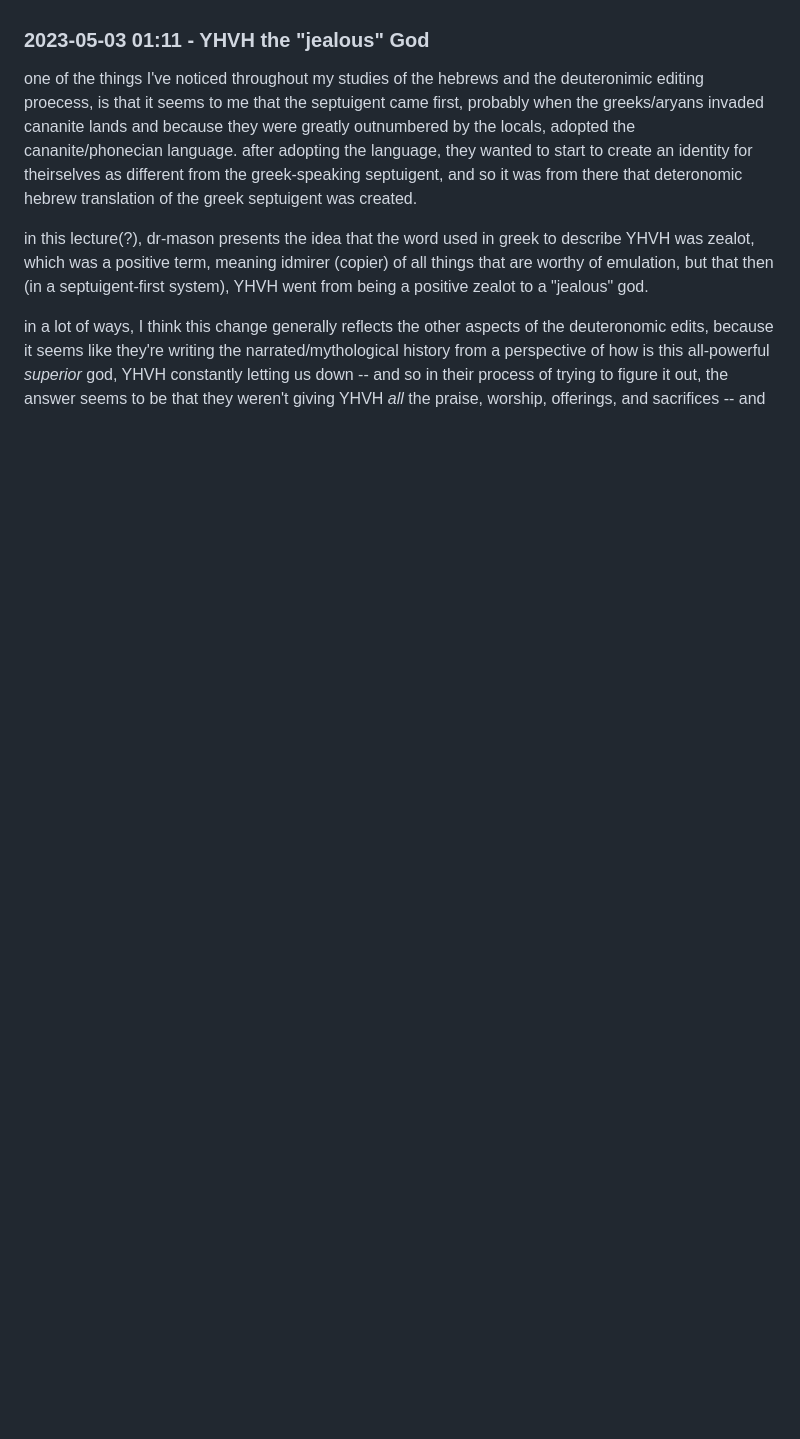
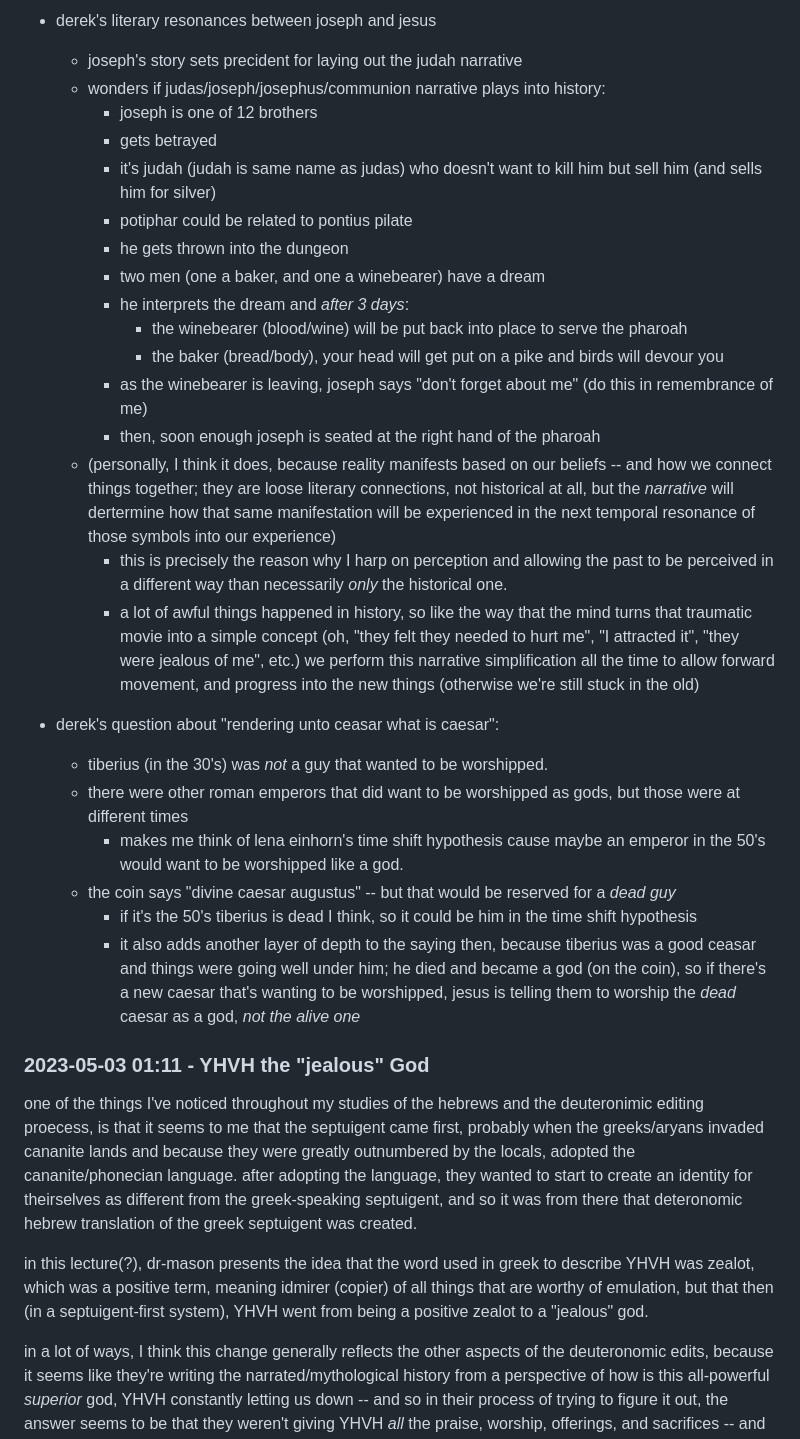
Before and after one commit to heavyk/nextdocs, a Markdown page: myth-vision-notes.md, the part around one of its changes. Rendered like a GitHub page; blank space fills up the shorter version.

```diff
--- a/myth-vision-notes.md
+++ b/myth-vision-notes.md
@@ -299,3 +321,30 @@ questions:
+- derek's literary resonances between joseph and jesus
+  - joseph's story sets precident for laying out the judah narrative
+  - wonders if judas/joseph/josephus/communion narrative plays into history:
+    - joseph is one of 12 brothers
+    - gets betrayed
+    - it's judah (judah is same name as judas) who doesn't want to kill him but sell him (and sells him for silver)
+    - potiphar could be related to pontius pilate
+    - he gets thrown into the dungeon
+    - two men (one a baker, and one a winebearer) have a dream
+    - he interprets the dream and *after 3 days*:
+      - the winebearer (blood/wine) will be put back into place to serve the pharoah
+      - the baker (bread/body), your head will get put on a pike and birds will devour you
+    - as the winebearer is leaving, joseph says "don't forget about me" (do this in remembrance of me)
+    - then, soon enough joseph is seated at the right hand of the pharoah
+  - (personally, I think it does, because reality manifests based on our beliefs -- and how we connect things together; they are loose literary connections, not historical at all, but the *narrative* will dertermine how that same manifestation will be experienced in the next temporal resonance of those symbols into our experience)
+    - this is precisely the reason why I harp on perception and allowing the past to be perceived in a different way than necessarily *only* the historical one.
+    - a lot of awful things happened in history, so like the way that the mind turns that traumatic movie into a simple concept (oh, "they felt they needed to hurt me", "I attracted it", "they were jealous of me", etc.) we perform this narrative simplification all the time to allow forward movement, and progress into the new things (otherwise we're still stuck in the old)
+
+- derek's question about "rendering unto ceasar what is caesar":
+  - tiberius (in the 30's) was *not* a guy that wanted to be worshipped.
+  - there were other roman emperors that did want to be worshipped as gods, but those were at different times
+    - makes me think of lena einhorn's time shift hypothesis cause maybe an emperor in the 50's would want to be worshipped like a god.
+  - the coin says "divine caesar augustus" -- but that would be reserved for a *dead guy*
+    - if it's the 50's tiberius is dead I think, so it could be him in the time shift hypothesis
+    - it also adds another layer of depth to the saying then, because tiberius was a good ceasar and things were going well under him; he died and became a god (on the coin), so if there's a new caesar that's wanting to be worshipped, jesus is telling them to worship the *dead* caesar as a god, *not the alive one*
+
+
 
 ### 2023-05-03 01:11 - YHVH the "jealous" God
 
```
Also changed, not shown: other parts of myth-vision-notes.md (+25 -3 lines).
